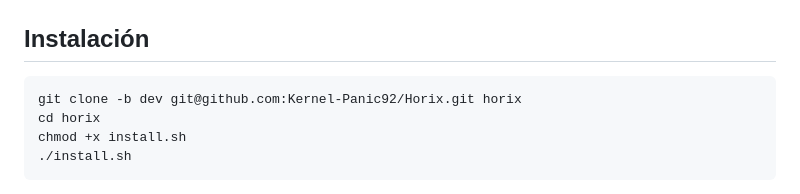
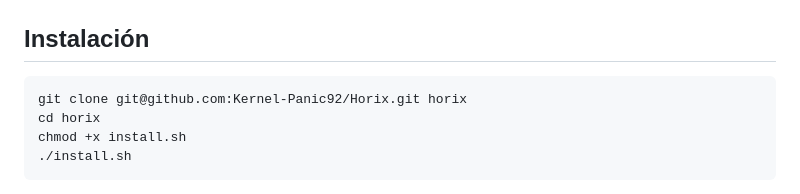
Before and after one commit to Kernel-Panic92/Horix, a Markdown page: README.md, the part around the change. GitHub-like rendering.

Commit message:
Update installation instructions in README
Removed branch specification from clone command.

````diff
--- a/README.md
+++ b/README.md
@@ -15,7 +15,7 @@ Sistema web para la gestión y control de horas extra del personal, desarrollado
 ## Instalación
 
 ```bash
-git clone -b dev git@github.com:Kernel-Panic92/Horix.git horix
+git clone git@github.com:Kernel-Panic92/Horix.git horix
 cd horix
 chmod +x install.sh
 ./install.sh
````
